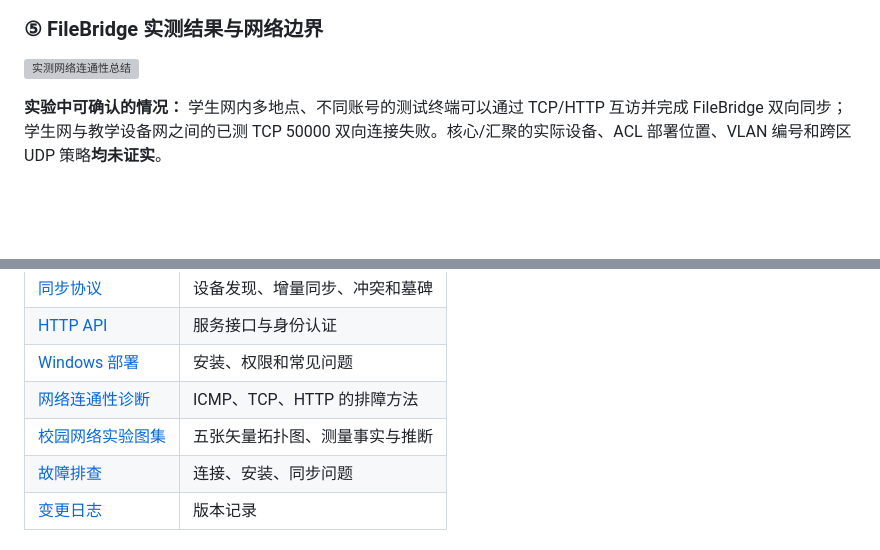
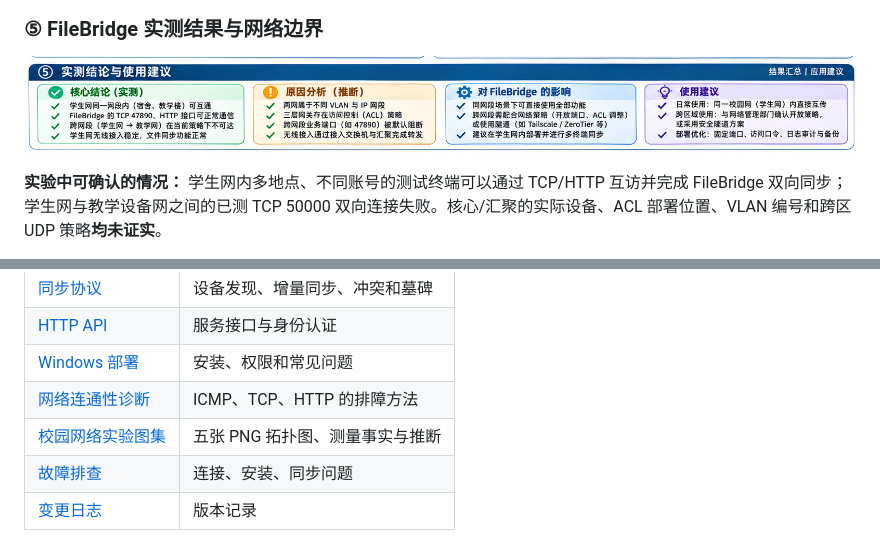
Before and after one commit to BOLI-LEO/filebridge, a Markdown page: README.md, 2 parts joined by grey strips. Rendered like a GitHub page; pictures changed too: docs/campus-network/assets/05-findings-and-guidance.png (added); blank space fills up the shorter version; grey boxes are pictures that could not be loaded.

```diff
--- a/README.md
+++ b/README.md
@@ -91,7 +91,7 @@ npm run server
 
 ### ⑤ FileBridge 实测结果与网络边界
 
-![实测网络连通性总结](docs/campus-network/assets/05-findings-and-guidance.svg)
+![实测网络连通性总结](docs/campus-network/assets/05-findings-and-guidance.png)
 
 **实验中可确认的情况：** 学生网内多地点、不同账号的测试终端可以通过 TCP/HTTP 互访并完成 FileBridge 双向同步；学生网与教学设备网之间的已测 TCP 50000 双向连接失败。核心/汇聚的实际设备、ACL 部署位置、VLAN 编号和跨区 UDP 策略**均未证实**。
 
@@ -123,7 +123,7 @@ flowchart TD
 | [HTTP API](docs/API.md) | 服务接口与身份认证 |
 | [Windows 部署](docs/windows-deployment.md) | 安装、权限和常见问题 |
 | [网络连通性诊断](docs/network-validation.md) | ICMP、TCP、HTTP 的排障方法 |
-| [校园网络实验图集](docs/campus-network/README.md) | 五张矢量拓扑图、测量事实与推断 |
+| [校园网络实验图集](docs/campus-network/README.md) | 五张 PNG 拓扑图、测量事实与推断 |
 | [故障排查](docs/troubleshooting.md) | 连接、安装、同步问题 |
 | [变更日志](CHANGELOG.md) | 版本记录 |
 
```
Also changed, not shown: other parts of README.md (+4 -4 lines), docs/campus-network/README.md (+5 -5 lines), docs/campus-network/assets/01-campus-overview.png (added), docs/campus-network/assets/02-student-network.png (added), docs/campus-network/assets/03-teaching-boundary.png (added), docs/campus-network/assets/04-simulation-architecture.png (added).
